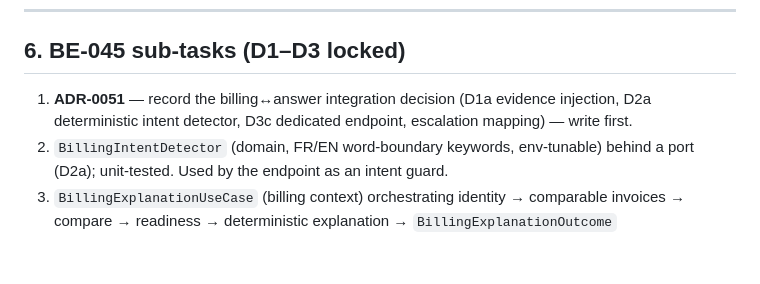
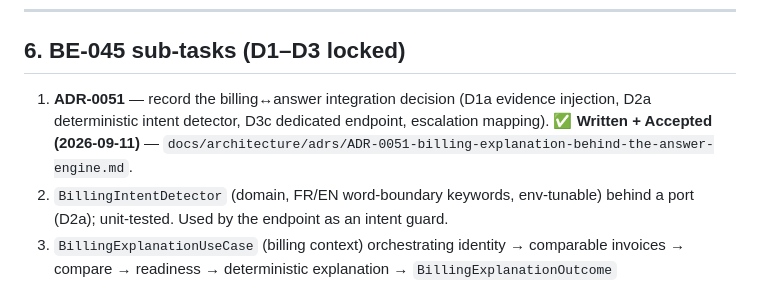
Before and after one commit to tgrimaud/V2V, a Markdown page: docs/architecture/billing-answer-integration-cadrage.md, the part around the change. Rendered like a GitHub page; blank space fills up the shorter version.

Commit message:
docs(BE-045): ADR-0051 billing explanation behind the answer engine
Records the billing<->answer integration decision (locked D1a/D2a/D3c): D1a deterministic
explanation injected as grounding evidence (reuse AnswerGeneratorPort + OutputGuardrail,
DEC-002 by construction); D2a deterministic FR/EN BillingIntentDetector behind a port;
D3c dedicated POST /api/conversation/billing-explain first (leave /converse + runtime to a
follow-up). Fail-closed escalation (IDENTITY_UNVERIFIED/BILLING_UNEXPLAINED via ADR-0019
by-reference handoff), structured-first + PDF fallback, mandatory billing OTel slice (no
PII/no full invoice). Indexed in the ADR README; cadrage sub-task 1 marked done.

Co-authored-by: Cursor <cursoragent@cursor.com>

```diff
--- a/docs/architecture/billing-answer-integration-cadrage.md
+++ b/docs/architecture/billing-answer-integration-cadrage.md
@@ -136,7 +136,8 @@ metrics + structured logs (p50/p95/p99 capable):
 ## 6. BE-045 sub-tasks (D1–D3 locked)
 
 1. **ADR-0051** — record the billing↔answer integration decision (D1a evidence injection,
-   D2a deterministic intent detector, D3c dedicated endpoint, escalation mapping) — write first.
+   D2a deterministic intent detector, D3c dedicated endpoint, escalation mapping). ✅ **Written +
+   Accepted (2026-09-11)** — `docs/architecture/adrs/ADR-0051-billing-explanation-behind-the-answer-engine.md`.
 2. `BillingIntentDetector` (domain, FR/EN word-boundary keywords, env-tunable) behind a port
    (D2a); unit-tested. Used by the endpoint as an intent guard.
 3. `BillingExplanationUseCase` (billing context) orchestrating identity → comparable invoices
```
Also changed, not shown: 2 other files.
